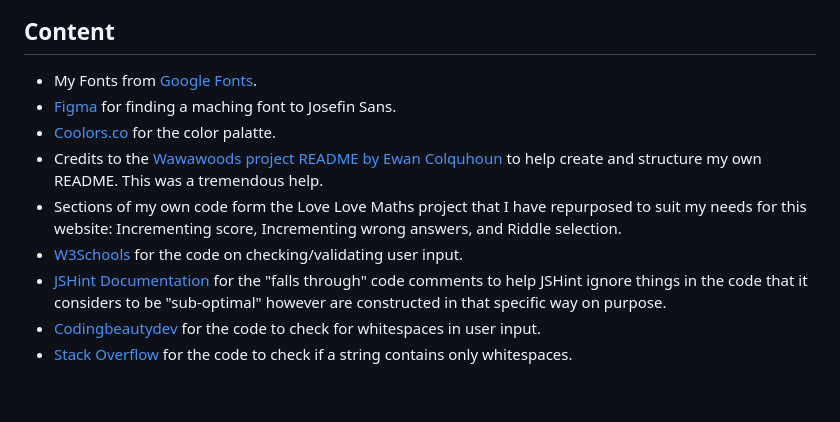
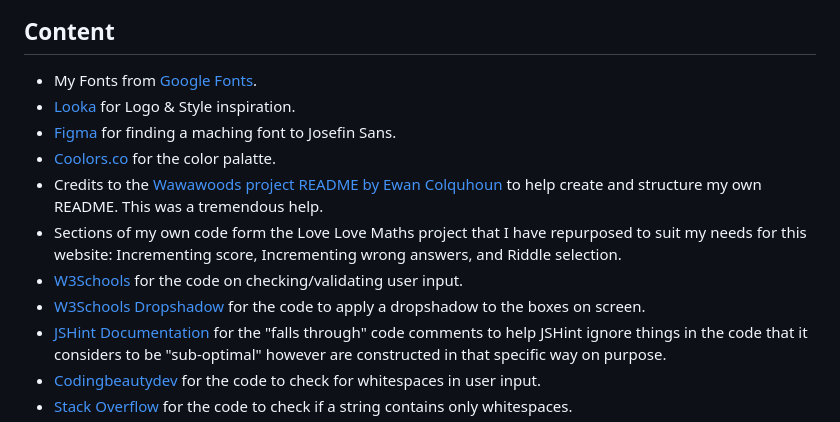
Before and after one commit to Wouter-IT/Riddle-me-this, a Markdown page: README.md, the part around the change. Drawn GitHub-style; blank space fills up the shorter version.

```diff
--- a/README.md
+++ b/README.md
@@ -262,11 +262,13 @@ You can also create a local copy of the project using the following steps:
 
 ## Content
 - My Fonts from [Google Fonts](https://fonts.google.com/).
+- [Looka](https://looka.com/onboarding/) for Logo & Style inspiration.
 - [Figma](https://www.figma.com/) for finding a maching font to Josefin Sans.
 - [Coolors.co](https://coolors.co/) for the color palatte.
 - Credits to the [Wawawoods project README by Ewan Colquhoun](https://github.com/EwanColquhoun/wawaswoods) to help create and structure my own README. This was a tremendous help.
 - Sections of my own code form the Love Love Maths project that I have repurposed to suit my needs for this website: Incrementing score, Incrementing wrong answers, and Riddle selection.
 - [W3Schools](https://www.w3schools.com/howto/howto_js_validation_empty_input.asp) for the code on checking/validating user input.
+- [W3Schools Dropshadow](https://www.w3schools.com/css/css3_shadows_box.asp ) for the code to apply a dropshadow to the boxes on screen.
 - [JSHint Documentation](https://jshint.com/docs/) for the "falls through" code comments to help JSHint ignore things in the code that it considers to be "sub-optimal" however are constructed in that specific way on purpose.
 - [Codingbeautydev](https://codingbeautydev.com/blog/javascript-check-if-string-contains-whitespace/) for the code to check for whitespaces in user input.
 - [Stack Overflow](https://stackoverflow.com/questions/10261986/how-to-detect-string-which-contains-only-spaces) for the code to check if a string contains only whitespaces.
```
Also changed, not shown: TESTING.md (added, +68 -0 lines), assets/images/testing/css-validator.png (added), assets/images/testing/floc-error.png (added), assets/images/testing/html-validator.png (added), assets/images/testing/jshint-result.png (added), assets/images/testing/lighthouse.jpg (added).
